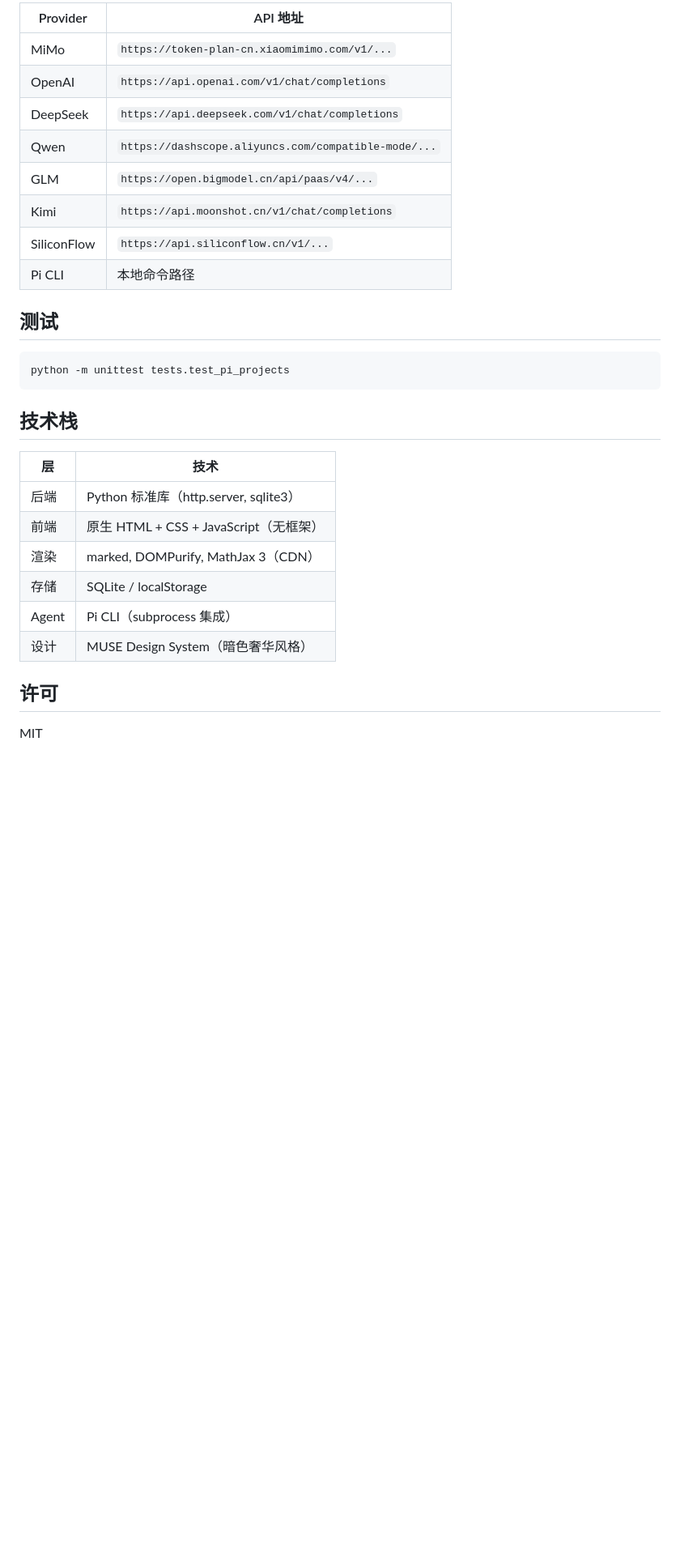
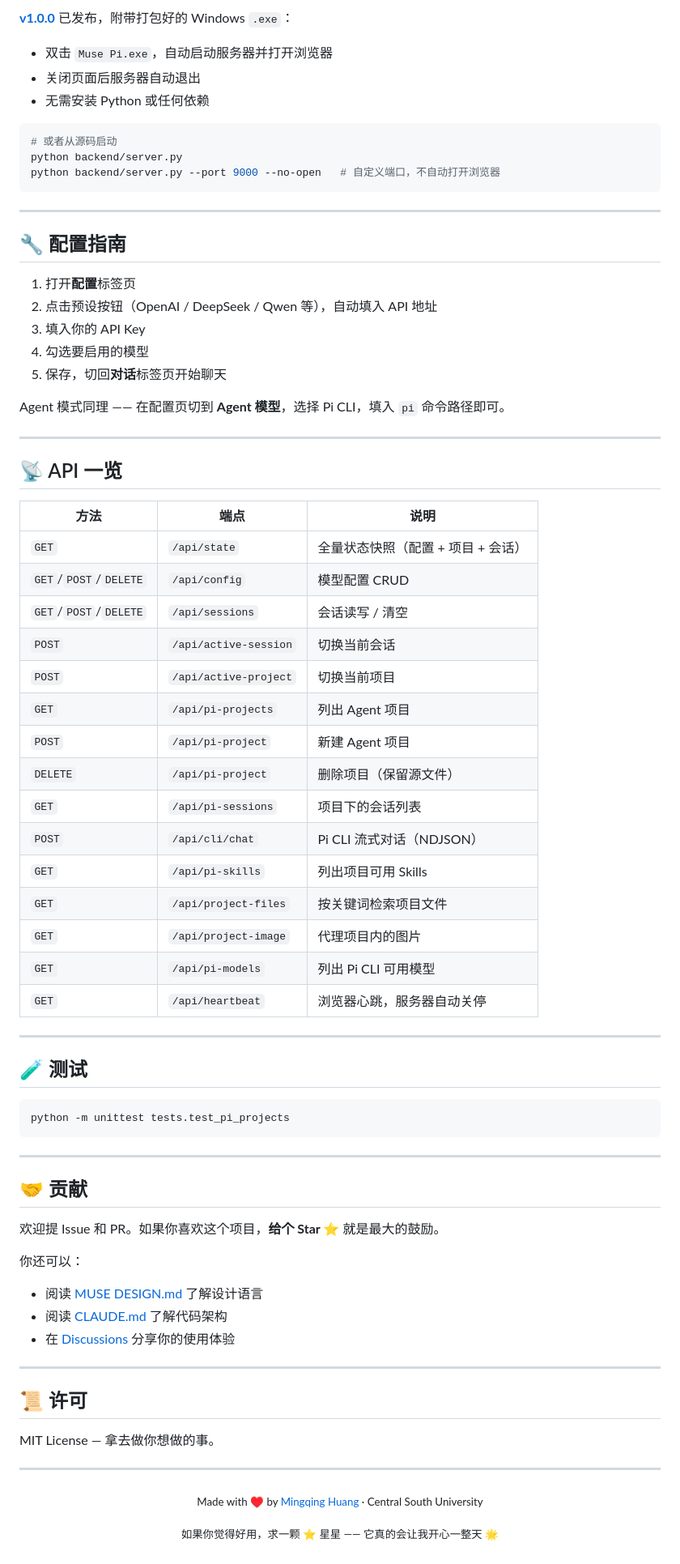
Before and after one commit to Mingqing-H/Muse-PI, a Markdown page: README.md, the part around one of its changes. Shown at 81% size. GitHub-like rendering; blank space fills up the shorter version.

````diff
--- a/README.md
+++ b/README.md
@@ -141,32 +135,81 @@
 
- | Provider      | API 地址                                         |
- |---------------|-------------------------------------------------|
- | MiMo          | `https://token-plan-cn.xiaomimimo.com/v1/...`   |
- | OpenAI        | `https://api.openai.com/v1/chat/completions`   |
- | DeepSeek      | `https://api.deepseek.com/v1/chat/completions` |
- | Qwen          | `https://dashscope.aliyuncs.com/compatible-mode/...` |
- | GLM           | `https://open.bigmodel.cn/api/paas/v4/...`     |
- | Kimi          | `https://api.moonshot.cn/v1/chat/completions`  |
- | SiliconFlow   | `https://api.siliconflow.cn/v1/...`            |
- | Pi CLI        | 本地命令路径                                      |
+**[v1.0.0](https://github.com/Mingqing-H/Muse-PI/releases/tag/v1.0.0)** 已发布，附带打包好的 Windows `.exe`：
 
- ## 测试
+- 双击 `Muse Pi.exe`，自动启动服务器并打开浏览器
+- 关闭页面后服务器自动退出
+- 无需安装 Python 或任何依赖
 
- ```bash
- python -m unittest tests.test_pi_projects
- ```
+```bash
+# 或者从源码启动
+python backend/server.py
+python backend/server.py --port 9000 --no-open   # 自定义端口，不自动打开浏览器
+```
 
- ## 技术栈
+---
 
- | 层       | 技术                                      |
- |----------|------------------------------------------|
- | 后端     | Python 标准库（http.server, sqlite3）      |
- | 前端     | 原生 HTML + CSS + JavaScript（无框架）      |
- | 渲染     | marked, DOMPurify, MathJax 3（CDN）       |
- | 存储     | SQLite / localStorage                     |
- | Agent    | Pi CLI（subprocess 集成）                  |
- | 设计     | MUSE Design System（暗色奢华风格）           |
+## 🔧 配置指南
 
- ## 许可
+1. 打开**配置**标签页
+2. 点击预设按钮（OpenAI / DeepSeek / Qwen 等），自动填入 API 地址
+3. 填入你的 API Key
+4. 勾选要启用的模型
+5. 保存，切回**对话**标签页开始聊天
 
- MIT
+Agent 模式同理 —— 在配置页切到 **Agent 模型**，选择 Pi CLI，填入 `pi` 命令路径即可。
+
+---
+
+## 📡 API 一览
+
+| 方法 | 端点 | 说明 |
+|------|------|------|
+| `GET` | `/api/state` | 全量状态快照（配置 + 项目 + 会话） |
+| `GET`/`POST`/`DELETE` | `/api/config` | 模型配置 CRUD |
+| `GET`/`POST`/`DELETE` | `/api/sessions` | 会话读写 / 清空 |
+| `POST` | `/api/active-session` | 切换当前会话 |
+| `POST` | `/api/active-project` | 切换当前项目 |
+| `GET` | `/api/pi-projects` | 列出 Agent 项目 |
+| `POST` | `/api/pi-project` | 新建 Agent 项目 |
+| `DELETE` | `/api/pi-project` | 删除项目（保留源文件） |
+| `GET` | `/api/pi-sessions` | 项目下的会话列表 |
+| `POST` | `/api/cli/chat` | Pi CLI 流式对话（NDJSON） |
+| `GET` | `/api/pi-skills` | 列出项目可用 Skills |
+| `GET` | `/api/project-files` | 按关键词检索项目文件 |
+| `GET` | `/api/project-image` | 代理项目内的图片 |
+| `GET` | `/api/pi-models` | 列出 Pi CLI 可用模型 |
+| `GET` | `/api/heartbeat` | 浏览器心跳，服务器自动关停 |
+
+---
+
+## 🧪 测试
+
+```bash
+python -m unittest tests.test_pi_projects
+```
+
+---
+
+## 🤝 贡献
+
+欢迎提 Issue 和 PR。如果你喜欢这个项目，**给个 Star ⭐** 就是最大的鼓励。
+
+你还可以：
+- 阅读 [MUSE DESIGN.md](MUSE%20DESIGN.md) 了解设计语言
+- 阅读 [CLAUDE.md](CLAUDE.md) 了解代码架构
+- 在 [Discussions](https://github.com/Mingqing-H/Muse-PI/discussions) 分享你的使用体验
+
+---
+
+## 📜 许可
+
+MIT License — 拿去做你想做的事。
+
+---
+
+<p align="center">
+  <sub>Made with ♥ by <a href="https://github.com/Mingqing-H">Mingqing Huang</a> · Central South University</sub>
+</p>
+
+<p align="center">
+  <sub>如果你觉得好用，求一颗 ⭐ 星星 —— 它真的会让我开心一整天 🌟</sub>
+</p>
````
Also changed, not shown: other parts of README.md (+94 -100 lines).
